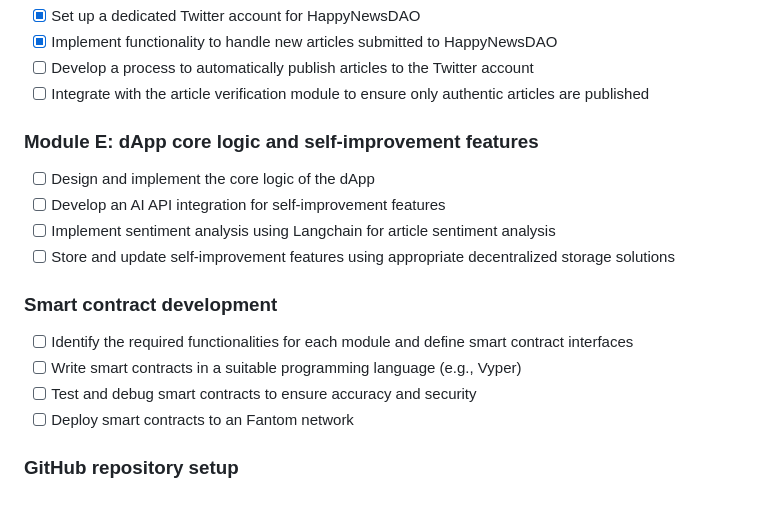
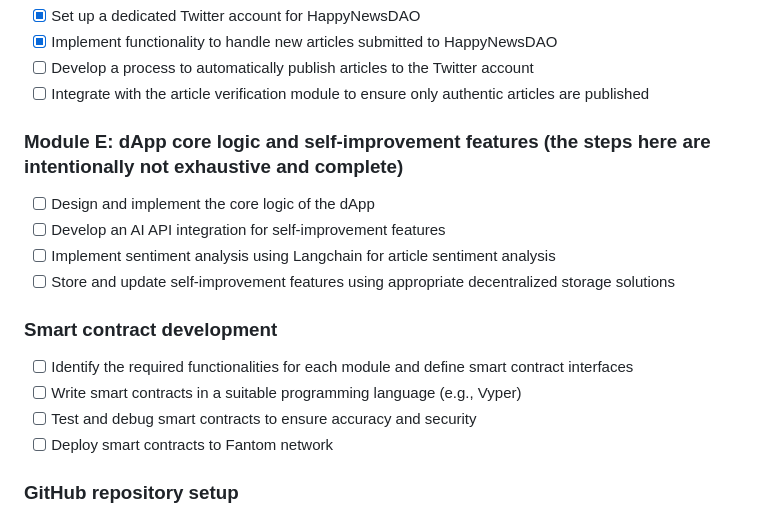
Before and after one commit to DAOveloped/HappyNewsDAO, a Markdown page: checklist.md, the part around the change. GitHub-like rendering.

```diff
--- a/checklist.md
+++ b/checklist.md
@@ -39,7 +39,7 @@
 - [ ] Develop a process to automatically publish articles to the Twitter account
 - [ ] Integrate with the article verification module to ensure only authentic articles are published
 
-### Module E: dApp core logic and self-improvement features
+### Module E: dApp core logic and self-improvement features (the steps here are intentionally not exhaustive and complete)
 - [ ] Design and implement the core logic of the dApp
 - [ ] Develop an AI API integration for self-improvement features
 - [ ] Implement sentiment analysis using Langchain for article sentiment analysis
@@ -49,7 +49,7 @@
 - [ ] Identify the required functionalities for each module and define smart contract interfaces
 - [ ] Write smart contracts in a suitable programming language (e.g., Vyper)
 - [ ] Test and debug smart contracts to ensure accuracy and security
-- [ ] Deploy smart contracts to an Fantom network
+- [ ] Deploy smart contracts to Fantom network
 
 ### GitHub repository setup
 - [x] Create a new repository on GitHub for the HappyNewsDAO project
```
